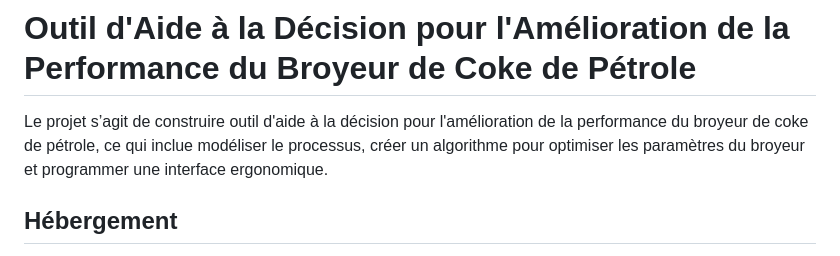
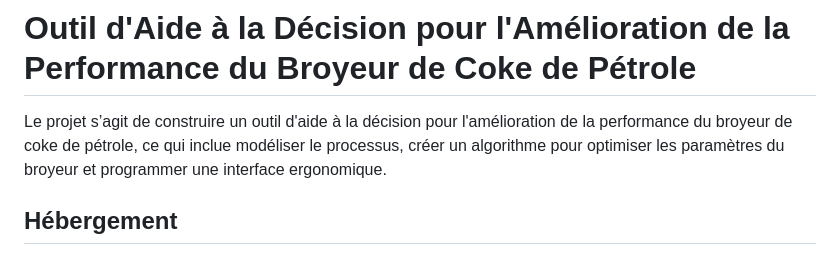
Before and after one commit to Hajariiii/PetcokeMillOptimisationProject, a Markdown page: README.md, the part around the change. Drawn GitHub-style.

```diff
--- a/README.md
+++ b/README.md
@@ -1,6 +1,6 @@
 # Outil d'Aide à la Décision pour l'Amélioration de la Performance du Broyeur de Coke de Pétrole
 
-Le projet s’agit de construire outil d'aide à la décision pour l'amélioration de la performance du broyeur de coke de pétrole, ce qui inclue modéliser le processus, créer un algorithme pour optimiser les paramètres du broyeur et programmer une interface ergonomique.
+Le projet s’agit de construire un outil d'aide à la décision pour l'amélioration de la performance du broyeur de coke de pétrole, ce qui inclue modéliser le processus, créer un algorithme pour optimiser les paramètres du broyeur et programmer une interface ergonomique.
 
 ## Hébergement
 
```
